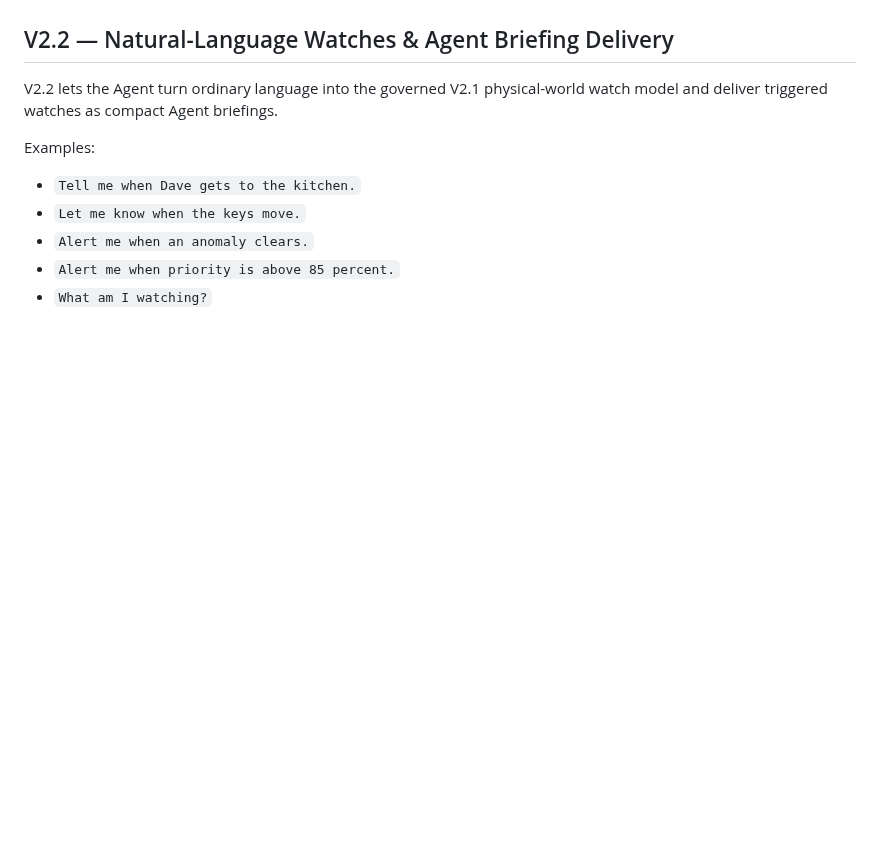
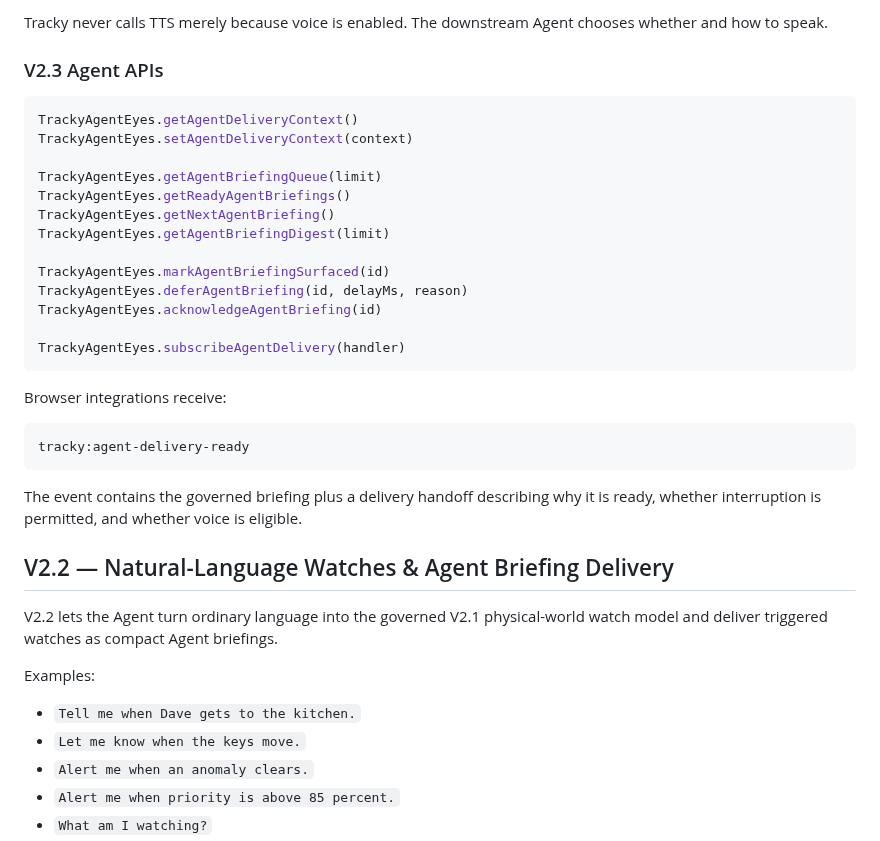
Before and after one commit to davemt74-lang/tracky, a Markdown page: README.md, the part around one of its changes. Rendered like a GitHub page; blank space fills up the shorter version.

Commit message:
docs: document Tracky V2.3 proactive briefing delivery

````diff
--- a/README.md
+++ b/README.md
@@ -4,3 +68,30 @@ Tracky is a local-first experimental perception runtime for Agent systems. The o
+Tracky never calls TTS merely because voice is enabled. The downstream Agent chooses whether and how to speak.
+
+### V2.3 Agent APIs
+
+```js
+TrackyAgentEyes.getAgentDeliveryContext()
+TrackyAgentEyes.setAgentDeliveryContext(context)
+
+TrackyAgentEyes.getAgentBriefingQueue(limit)
+TrackyAgentEyes.getReadyAgentBriefings()
+TrackyAgentEyes.getNextAgentBriefing()
+TrackyAgentEyes.getAgentBriefingDigest(limit)
+
+TrackyAgentEyes.markAgentBriefingSurfaced(id)
+TrackyAgentEyes.deferAgentBriefing(id, delayMs, reason)
+TrackyAgentEyes.acknowledgeAgentBriefing(id)
+
+TrackyAgentEyes.subscribeAgentDelivery(handler)
+```
+
+Browser integrations receive:
+
+```text
+tracky:agent-delivery-ready
+```
+
+The event contains the governed briefing plus a delivery handoff describing why it is ready, whether interruption is permitted, and whether voice is eligible.
 
 
 ## V2.2 — Natural-Language Watches & Agent Briefing Delivery
````
Also changed, not shown: other parts of README.md (+64 -0 lines).
